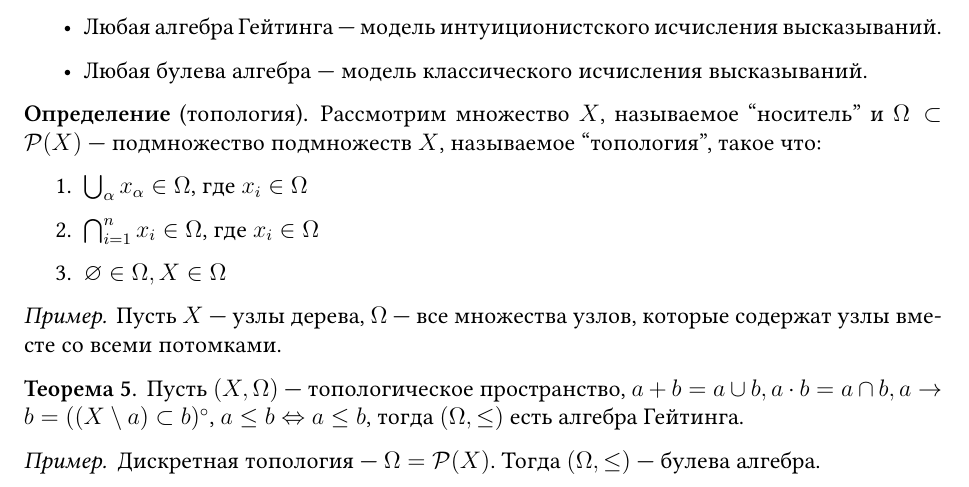
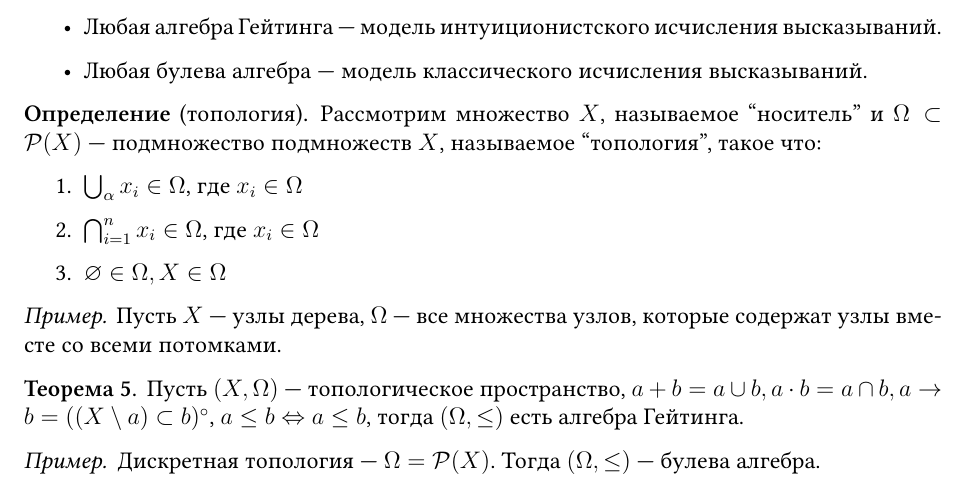
Before and after one commit to Jovvik/M3137year2019, a LaTeX book (matlog/4sem/main.tex): part of page 12 of 16, cut so that both start at the same text. Compiled offline with XeLaTeX.

Commit message:
typo fix in matlog

```diff
--- a/matlog/4sem/main.tex
+++ b/matlog/4sem/main.tex
@@ -556,7 +556,7 @@
 \begin{definition}[топология]
     Рассмотрим множество \(X\), называемое ``носитель'' и \(\Omega \subset \mathcal{P}(X)\) --- подмножество подмножеств \(X\), называемое ``топология'', такое что:
     \begin{enumerate}
-        \item \(\bigcup_\alpha x_\alpha \in \Omega\), где \(x_i\in\Omega\)
+        \item \(\bigcup_\alpha x_i \in \Omega\), где \(x_i\in\Omega\)
         \item \(\bigcap_{i = 1}^{n} x_i \in \Omega\), где \(x_i\in\Omega\)
         \item \(\emptyset\in\Omega, X\in \Omega\)
     \end{enumerate}
```
